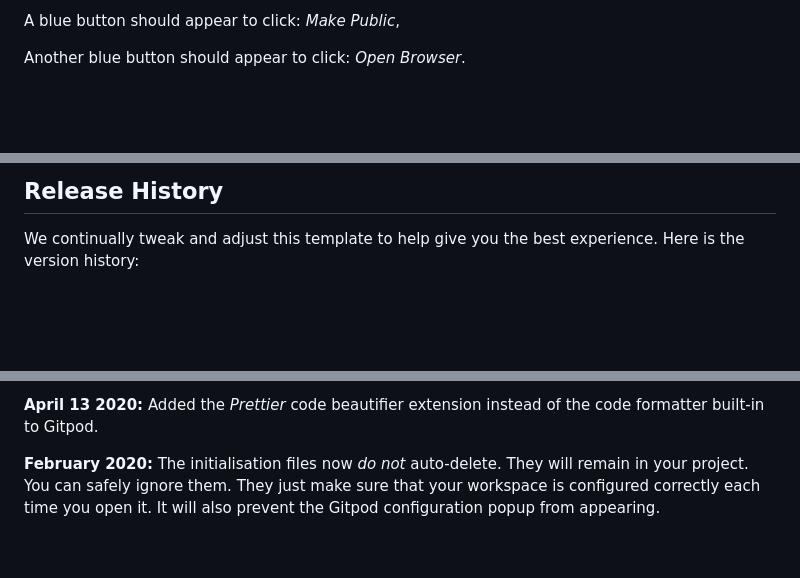
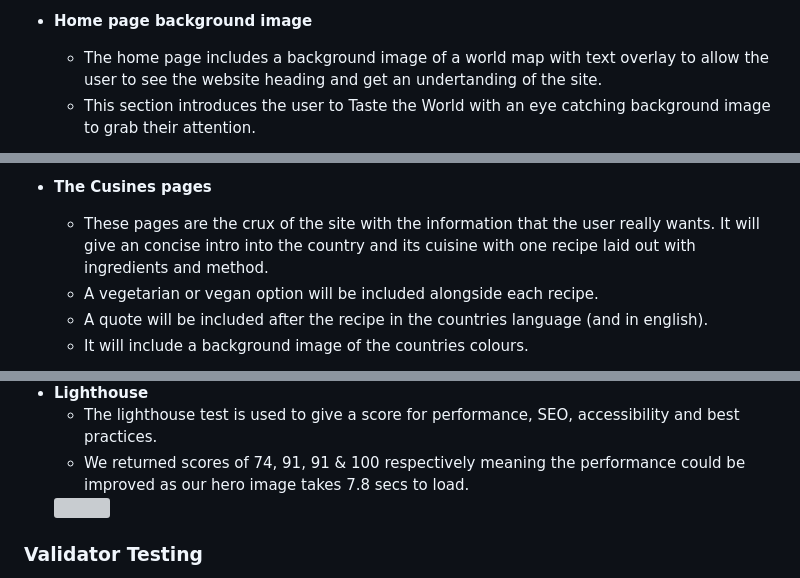
Before and after one commit to MGW-GH/UltiMathSnake, a Markdown page: README.md, 3 parts joined by grey strips. GitHub-like rendering; blank space fills up the shorter version; grey boxes are pictures that could not be loaded.

```diff
--- a/README.md
+++ b/README.md
@@ -20,5 +22,6 @@ To run a backend Python file, type `python3 app.py` if your Python file is named
 
-A blue button should appear to click: _Make Public_,
+- __Home page background image__
 
-Another blue button should appear to click: _Open Browser_.
+  - The home page includes a background image of a world map with text overlay to allow the user to see the website heading and get an undertanding of the site.
+  - This section introduces the user to Taste the World with an eye catching background image to grab their attention.
 
@@ -51,5 +44,8 @@ You can now use the `heroku` CLI program - try running `heroku apps` to confirm
 
-## Release History
+- __The Cusines pages__
 
-We continually tweak and adjust this template to help give you the best experience. Here is the version history:
+  - These pages are the crux of the site with the information that the user really wants. It will give an concise intro into the country and its cuisine with one recipe laid out with ingredients and method.
+  - A vegetarian or vegan option will be included alongside each recipe.
+  - A quote will be included after the recipe in the countries language (and in english).
+  - It will include a background image of the countries colours.
 
@@ -87,5 +96,8 @@ We continually tweak and adjust this template to help give you the best experien
 
-**April 13 2020:** Added the _Prettier_ code beautifier extension instead of the code formatter built-in to Gitpod.
+- __Lighthouse__
+  - The lighthouse test is used to give a score for performance, SEO, accessibility and best practices.
+  - We returned scores of 74, 91, 91 & 100 respectively meaning the performance could be improved as our hero image takes 7.8 secs to load.
+  <img src="assets/images/Screenshot 2024-08-01 at 13.27.26.png">
 
-**February 2020:** The initialisation files now _do not_ auto-delete. They will remain in your project. You can safely ignore them. They just make sure that your workspace is configured correctly each time you open it. It will also prevent the Gitpod configuration popup from appearing.
+### Validator Testing
 
```
Also changed, not shown: other parts of README.md (+79 -74 lines).
